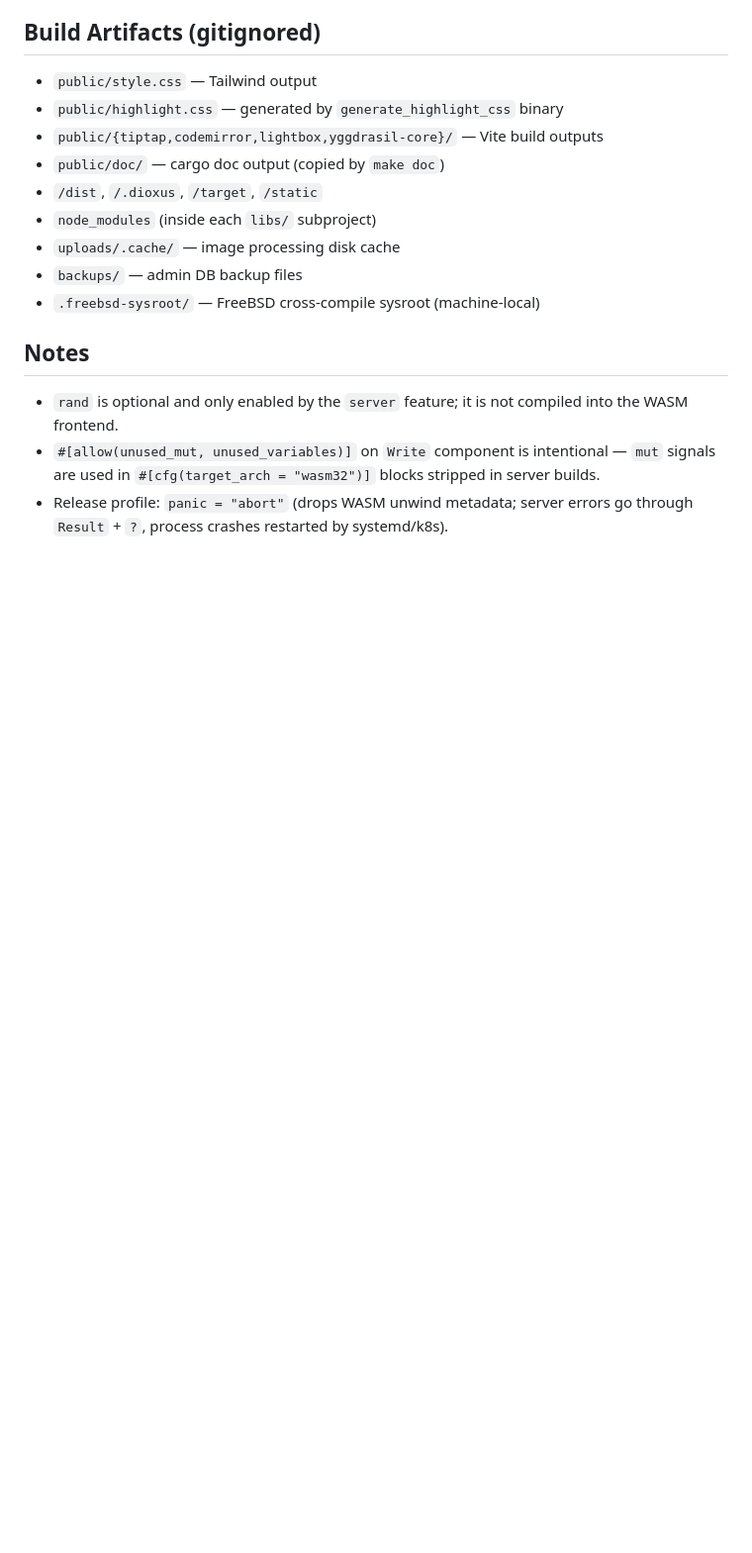
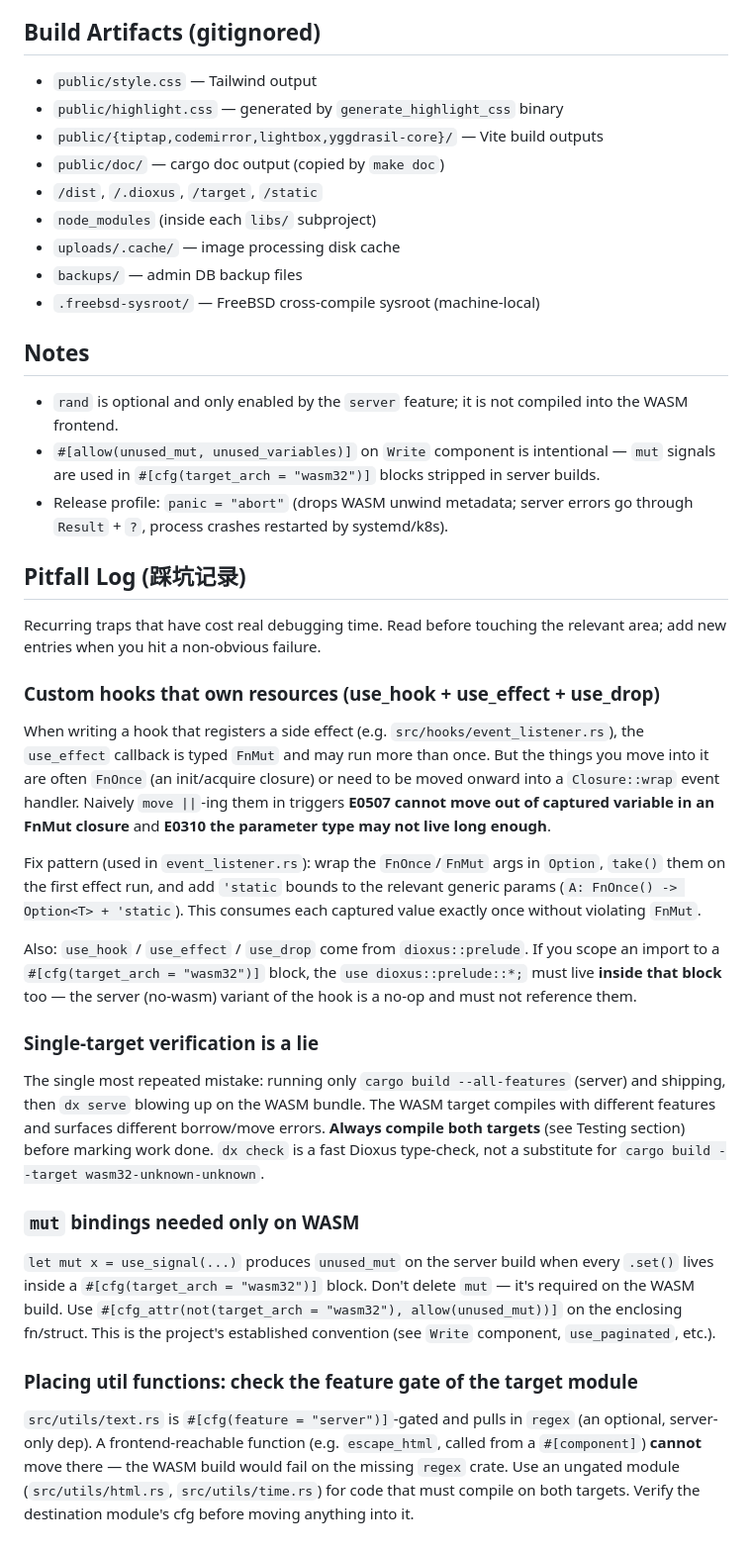
Before and after one commit to DefectingCat/yggdrasil, a Markdown page: AGENTS.md, the part around one of its changes. Shown at 99% size. Rendered like a GitHub page; blank space fills up the shorter version.

```diff
--- a/AGENTS.md
+++ b/AGENTS.md
@@ -226,3 +240,27 @@ Most Rust tests use `#[cfg(all(test, feature = "server"))]` — they only run wh
 - `rand` is optional and only enabled by the `server` feature; it is not compiled into the WASM frontend.
 - `#[allow(unused_mut, unused_variables)]` on `Write` component is intentional — `mut` signals are used in `#[cfg(target_arch = "wasm32")]` blocks stripped in server builds.
 - Release profile: `panic = "abort"` (drops WASM unwind metadata; server errors go through `Result` + `?`, process crashes restarted by systemd/k8s).
+
+## Pitfall Log (踩坑记录)
+
+Recurring traps that have cost real debugging time. Read before touching the relevant area; add new entries when you hit a non-obvious failure.
+
+### Custom hooks that own resources (use_hook + use_effect + use_drop)
+
+When writing a hook that registers a side effect (e.g. `src/hooks/event_listener.rs`), the `use_effect` callback is typed `FnMut` and may run more than once. But the things you move into it are often `FnOnce` (an init/acquire closure) or need to be moved onward into a `Closure::wrap` event handler. Naively `move ||`-ing them in triggers **E0507 cannot move out of captured variable in an FnMut closure** and **E0310 the parameter type may not live long enough**.
+
+Fix pattern (used in `event_listener.rs`): wrap the `FnOnce`/`FnMut` args in `Option`, `take()` them on the first effect run, and add `'static` bounds to the relevant generic params (`A: FnOnce() -> Option<T> + 'static`). This consumes each captured value exactly once without violating `FnMut`.
+
+Also: `use_hook` / `use_effect` / `use_drop` come from `dioxus::prelude`. If you scope an import to a `#[cfg(target_arch = "wasm32")]` block, the `use dioxus::prelude::*;` must live **inside that block** too — the server (no-wasm) variant of the hook is a no-op and must not reference them.
+
+### Single-target verification is a lie
+
+The single most repeated mistake: running only `cargo build --all-features` (server) and shipping, then `dx serve` blowing up on the WASM bundle. The WASM target compiles with different features and surfaces different borrow/move errors. **Always compile both targets** (see Testing section) before marking work done. `dx check` is a fast Dioxus type-check, not a substitute for `cargo build --target wasm32-unknown-unknown`.
+
+### `mut` bindings needed only on WASM
+
+`let mut x = use_signal(...)` produces `unused_mut` on the server build when every `.set()` lives inside a `#[cfg(target_arch = "wasm32")]` block. Don't delete `mut` — it's required on the WASM build. Use `#[cfg_attr(not(target_arch = "wasm32"), allow(unused_mut))]` on the enclosing fn/struct. This is the project's established convention (see `Write` component, `use_paginated`, etc.).
+
+### Placing util functions: check the feature gate of the target module
+
+`src/utils/text.rs` is `#[cfg(feature = "server")]`-gated and pulls in `regex` (an optional, server-only dep). A frontend-reachable function (e.g. `escape_html`, called from a `#[component]`) **cannot** move there — the WASM build would fail on the missing `regex` crate. Use an ungated module (`src/utils/html.rs`, `src/utils/time.rs`) for code that must compile on both targets. Verify the destination module's cfg before moving anything into it.
```
Also changed, not shown: other parts of AGENTS.md (+14 -0 lines).
